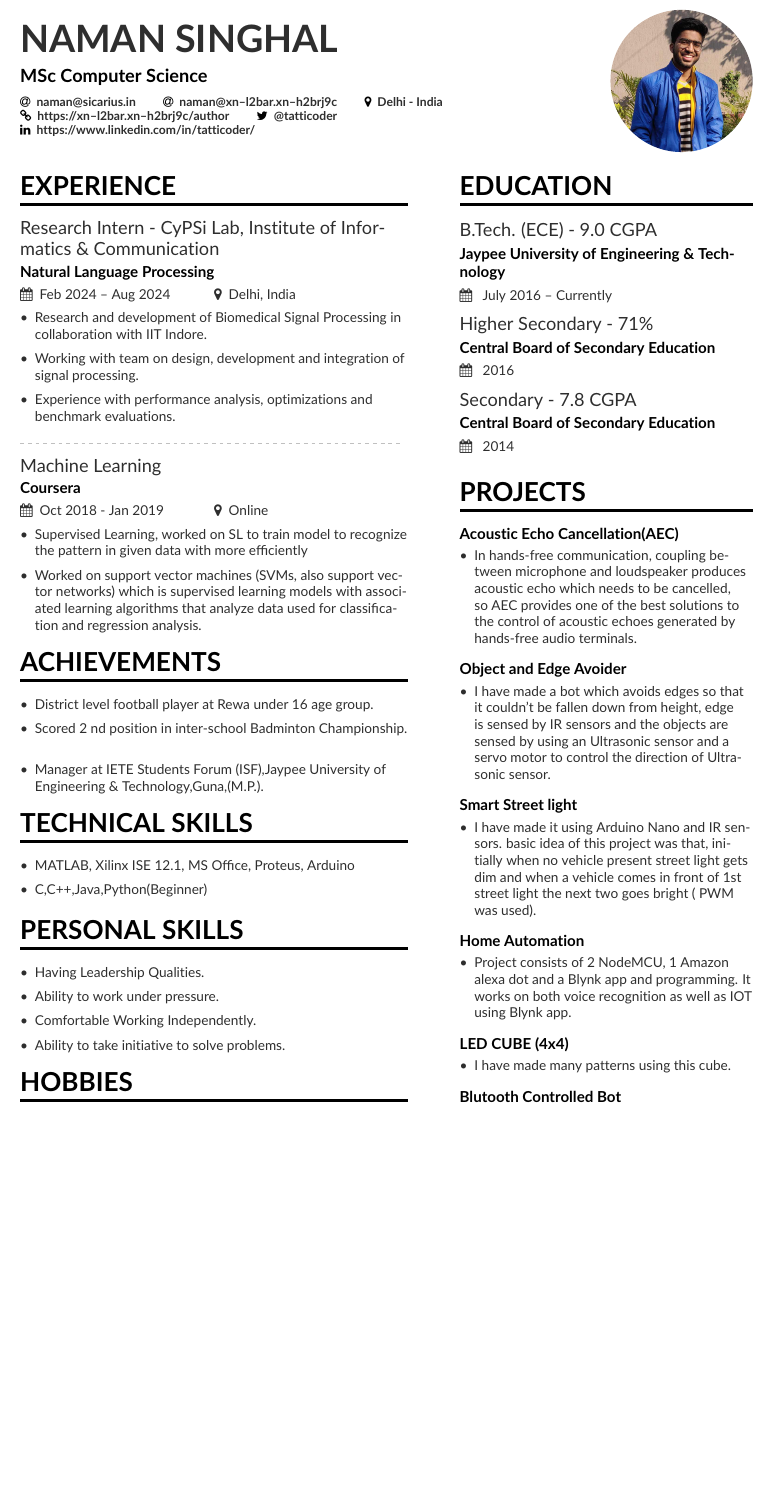
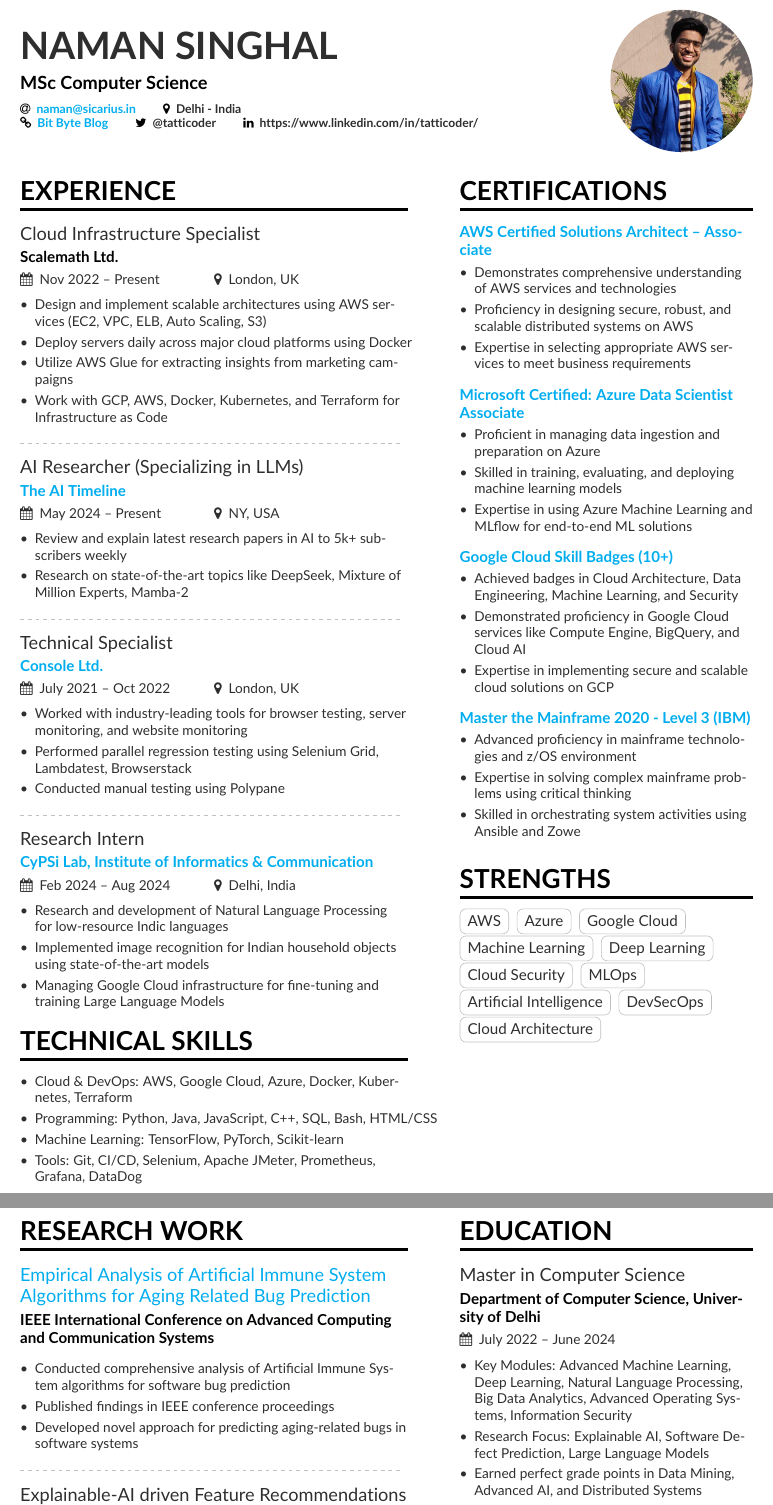
Before and after one commit to tatticoder/tatticoder, a LaTeX CV (tex_resume/mmayer.tex, which reads tex_resume/page1sidebar.tex, tex_resume/page2sidebar.tex): part of the page before the commit and two parts of pages 1 and 2 of 2 after it, the two joined at a grey line, cut so that both start at the same text, the shorter picture padded with empty space. Compiled offline with pdfLaTeX.

Commit message:
Updated Resume

```diff
--- a/tex_resume/mmayer.tex
+++ b/tex_resume/mmayer.tex
@@ -7,6 +7,7 @@
   \usepackage[T1]{fontenc}
   \usepackage[default]{lato}
 \fi
+\usepackage{hyperref}
 \definecolor{VividPurple}{HTML}{000000}
 \definecolor{SlateGrey}{HTML}{2E2E2E}
 \definecolor{LightGrey}{HTML}{2E2E2E}
@@ -17,6 +18,12 @@
 \renewcommand{\itemmarker}{{\small\textbullet}}
 \renewcommand{\ratingmarker}{\faCircle}
 \addbibresource{sample.bib}
+\hypersetup{
+	colorlinks=true,       % false: boxed links; true: colored links
+	linkcolor=blue,        % color of internal links
+	filecolor=magenta,     % color of file links
+	urlcolor=cyan          % color of external links
+}
 
 \begin{document}
 \name{NAMAN SINGHAL}
@@ -26,12 +33,13 @@
 \personalinfo{%
   % Not all of these are required!
   % You can add your own with \printinfo{symbol}{detail}
-  \email{naman@sicarius.in}
-    \email{naman@xn--l2bar.xn--h2brj9c}
+  \email{\href{mailto:naman@sicarius.in}{naman@sicarius.in}}
+%   \email{naman@xn--l2bar.xn--h2brj9c}
 %   \phone{000-00-0000}
 %  \mailaddress{Address, Street, 00000 County}
   \location{Delhi - India}
-  \homepage{https://xn--l2bar.xn--h2brj9c/author}
+
+  \homepage{\href{https://xn--l2bar.xn--h2brj9c/author}{Bit Byte Blog}}
   \twitter{@tatticoder}
   \linkedin{https://www.linkedin.com/in/tatticoder/}
 %   \orcid{orcid.org/0000-0000-0000-0000} % Obviously making this up too. If you want to use this field (and also other academicons symbols), add "academicons" option to \documentclass{altacv}
@@ -51,57 +59,58 @@
 %% \cvsection title in the "main" bar.
 \cvsection[page1sidebar]{Experience}
 
-\cvevent{Research Intern - CyPSi Lab, Institute of Informatics \& Communication}{Natural Language Processing}{Feb 2024 -- Aug 2024}{Delhi, India}
+\cvevent{Cloud Infrastructure Specialist}{Scalemath Ltd.}{Nov 2022 -- Present}{London, UK}
 \begin{itemize}
-\item Research and development of Biomedical Signal Processing in collaboration with IIT Indore.
-\smallskip
-\item Working with team on design, development and integration of signal processing.
-\smallskip
-\item Experience with performance analysis, optimizations and benchmark evaluations.
+	\item Design and implement scalable architectures using AWS services (EC2, VPC, ELB, Auto Scaling, S3)
+	\item Deploy servers daily across major cloud platforms using Docker
+	\item Utilize AWS Glue for extracting insights from marketing campaigns
+	\item Work with GCP, AWS, Docker, Kubernetes, and Terraform for Infrastructure as Code
 \end{itemize}
 
 \divider
 
-\cvevent{Machine Learning}{Coursera}{Oct 2018 - Jan 2019}{Online}
+\cvevent{AI Researcher (Specializing in LLMs)}{\href{https://mail.bycloud.ai}{The AI Timeline}}{May 2024 -- Present}{NY, USA}
 \begin{itemize}
-\item Supervised Learning, worked on SL to train model to recognize the pattern in given data with more efficiently
-\smallskip
-\item Worked on support vector machines (SVMs, also support vector networks) which is supervised learning models with associated learning algorithms that analyze data used for classification and regression analysis.
+	\item Review and explain latest research papers in AI to 5k+ subscribers weekly
+	\item Research on state-of-the-art topics like DeepSeek, Mixture of Million Experts, Mamba-2
 \end{itemize}
 
-%\divider
+\divider
 
-\cvsection{Achievements}
-\smallskip
+\cvevent{Technical Specialist}{\href{https://console.dev/}{Console Ltd.}}{July 2021 -- Oct 2022}{London, UK}
 \begin{itemize}
-\item District level football player at Rewa under 16 age group.
-\smallskip
-\item Scored 2 nd position in inter-school Badminton Championship.
-\smallskip
-\item Manager at IETE Students Forum (ISF),Jaypee University of Engineering \& Technology,Guna,(M.P.).
+	\item Worked with industry-leading tools for browser testing, server monitoring, and website monitoring
+	\item Performed parallel regression testing using Selenium Grid, Lambdatest, Browserstack
+	\item Conducted manual testing using Polypane
+\end{itemize}
+
+\divider
+
+\cvevent{Research Intern}{\href{https://cps.iic.ac.in/index.php/people/}{CyPSi Lab, Institute of Informatics \& Communication}}{Feb 2024 -- Aug 2024}{Delhi, India}
+\begin{itemize}
+	\item Research and development of Natural Language Processing for low-resource Indic languages
+	\item Implemented image recognition for Indian household objects using state-of-the-art models
+	\item Managing Google Cloud infrastructure for fine-tuning and training Large Language Models
 \end{itemize}
 
 \cvsection{TECHNICAL SKILLS}
-\smallskip
 \begin{itemize}
-\item MATLAB, Xilinx ISE 12.1, MS Office, Proteus, Arduino
-\smallskip
-\item C,C++,Java,Python(Beginner)
-\smallskip
+	\item Cloud \& DevOps: AWS, Google Cloud, Azure, Docker, Kubernetes, Terraform
+	\item Programming: Python, Java, JavaScript, C++, SQL, Bash, HTML/CSS
+	\item Machine Learning: TensorFlow, PyTorch, Scikit-learn
+	\item Tools: Git, CI/CD, Selenium, Apache JMeter, Prometheus, Grafana, DataDog
 \end{itemize}
 
-\cvsection{PERSONAL SKILLS}
-\smallskip
+\cvsection[page2sidebar]{Research Work}
+
+\cvevent{\href{https://ieeexplore.ieee.org/document/9441809}{Empirical Analysis of Artificial Immune System Algorithms for Aging Related Bug Prediction}}{IEEE International Conference on Advanced Computing and Communication Systems}{}{}
 \begin{itemize}
-\item Having Leadership Qualities.
-\smallskip
-\item Ability to work under pressure.
-\smallskip
-\item Comfortable Working Independently.
-\smallskip
-\item Ability to take initiative to solve problems.
+	\item Conducted comprehensive analysis of Artificial Immune System algorithms for software bug prediction
+	\item Published findings in IEEE conference proceedings
+	\item Developed novel approach for predicting aging-related bugs in software systems
 \end{itemize}
 
-\cvsection{Hobbies}
-\smallskip
+\divider
+
+\cvevent{Explainable-AI driven Feature Recommendations for Software Change-Proneness Prediction}{(Under Review)}{}{}
 \begin{itemize}
--- a/tex_resume/page1sidebar.tex
+++ b/tex_resume/page1sidebar.tex
@@ -1,69 +1,47 @@
+%\cvachievement{\faTrophy}{}{Received accolades at Atos for Best Performance in team.}
+%\cvachievement{\faTrophy}{}{Received Best Debut Award at Atos. }
+%\divider
+%\cvachievement{\faInstitution}{}{Won 2nd Consolation Prize for paper presented on Cognitive Radio Networks.}
+%\divider
+%\cvachievement{\faGraduationCap}{}{Got Selected in "Exclusive Scholar Program" during undergrad.}
 
-\cvsection{Education}
-\cvevent{B.Tech. (ECE) - 9.0 CGPA}{Jaypee University of Engineering \& Technology}{ July 2016 -- Currently}{}
-\cvevent{Higher Secondary - 71\%}{Central Board of Secondary Education}{ 2016 }{}
-\cvevent{Secondary - 7.8 CGPA }{Central Board of Secondary Education}{ 2014 }{}
-% \cvachievement{\faTrophy}{}{Received accolades at Atos for Best Performance in team.}
-% \cvachievement{\faTrophy}{}{Received Best Debut Award at Atos. }
-% %\divider
-% \cvachievement{\faInstitution}{}{Won 2nd Consolation Prize for paper presented on Cognitive Radio Networks.}
-% %\divider
-% \cvachievement{\faGraduationCap}{}{Got Selected in "Exclusive Scholar Program" during undergrad.}
-% %\divider
-% \cvachievement{\faDollar}{}{Awarded with Narotam Sekhsaria Foundation Scholarship}
-%\cvsection{Strengths}
-
-%\cvtag{Hard-working (18/24)}
-%\cvtag{Persuasive}
-%\cvtag{Motivator \& Leader}
-
-%\divider\smallskip
-
-%\cvtag{UX}
-%\cvtag{Mobile Devices \& Applications}
-%\cvtag{Product Management \& Marketing}
+%\divider
+%\cvachievement{\faDollar}{}{Awarded with Narotam Sekhsaria Foundation Scholarship}
 
 
 %\divider
 
-%\cvevent{B.S.\ in Symbolic Systems}{Stanford University}{Sept 1993 -- June 1997}{}
 
-\cvsection{Projects}
-\cvproject{Acoustic Echo Cancellation(AEC)}
+\cvsection{Certifications}
+\cvproject{\href{https://www.credly.com/badges/0fd1967c-a283-4aac-a1d4-97c8cee6d856/public_url}{AWS Certified Solutions Architect – Associate}}
 \begin{itemize}
-\item In hands-free communication, coupling between microphone and loudspeaker produces acoustic echo
-which needs to be cancelled, so AEC provides one of the best solutions to the control of acoustic echoes
-generated by hands-free audio terminals.
+	\item Demonstrates comprehensive understanding of AWS services and technologies
+	\item Proficiency in designing secure, robust, and scalable distributed systems on AWS
+	\item Expertise in selecting appropriate AWS services to meet business requirements
 \end{itemize}
 \smallskip
 \smallskip
-\cvproject{Object and Edge Avoider}
+\cvproject{\href{https://learn.microsoft.com/api/credentials/share/en-us/tatticoder/D7E596904F8A5DA0?sharingId=EDA85FFFCBAA9300}{Microsoft Certified: Azure Data Scientist Associate}}
 \begin{itemize}
-\item I have made a bot which avoids edges so that it couldn't be fallen down from height, edge is sensed by
-IR sensors and the objects are sensed by using an Ultrasonic sensor and a servo motor to control the
-direction of Ultrasonic sensor.
+	\item Proficient in managing data ingestion and preparation on Azure
+	\item Skilled in training, evaluating, and deploying machine learning models
+	\item Expertise in using Azure Machine Learning and MLflow for end-to-end ML solutions
 \end{itemize}
 \smallskip
 \smallskip
-\cvproject{Smart Street light}
+\cvproject{\href{https://www.cloudskillsboost.google/public_profiles/9cb1238b-d60b-4744-a412-90d27a078ead}{Google Cloud Skill Badges (10+)}}
 \begin{itemize}
-\item I have made it using Arduino Nano and IR sensors. basic idea of this project was that, initially when no
-vehicle present street light gets dim and when a vehicle comes in front of 1st street light the next two
-goes bright ( PWM was used).
+	\item Achieved badges in Cloud Architecture, Data Engineering, Machine Learning, and Security
+	\item Demonstrated proficiency in Google Cloud services like Compute Engine, BigQuery, and Cloud AI
+	\item Expertise in implementing secure and scalable cloud solutions on GCP
 \end{itemize}
 \smallskip
 \smallskip
-\cvproject{Home Automation}
+\cvproject{\href{https://www.credly.com/badges/d531a584-15c1-453a-a40e-5495b45b3832/public_url}{Master the Mainframe 2020 - Level 3 (IBM)}}
 \begin{itemize}
-\item Project consists of 2 NodeMCU, 1 Amazon alexa dot and a Blynk app and programming. It works on both
-voice recognition as well as IOT using Blynk app.
+	\item Advanced proficiency in mainframe technologies and z/OS environment
+	\item Expertise in solving complex mainframe problems using critical thinking
+	\item Skilled in orchestrating system activities using Ansible and Zowe
 \end{itemize}
 \smallskip
 \smallskip
-\cvproject{LED CUBE (4x4)}
-\begin{itemize}
-\item I have made many patterns using this cube.
-\end{itemize}
-\smallskip
-\smallskip
-\cvproject{Blutooth Controlled Bot}
@@ -74,0 +49,12 @@ at JUET,GUNA.
+\cvsection{Strengths}
+%\divider\smallskip
+\cvtag{AWS}
+\cvtag{Azure}
+\cvtag{Google Cloud}
+\cvtag{Machine Learning}
+\cvtag{Deep Learning}
+\cvtag{Cloud Security}
+\cvtag{MLOps}
+\cvtag{Artificial Intelligence}
+\cvtag{DevSecOps}
+\cvtag{Cloud Architecture}
--- a/tex_resume/page2sidebar.tex
+++ b/tex_resume/page2sidebar.tex
@@ -8,3 +8,12 @@
 
 % \cvref{Prof.\ Gamma Delta}{g.delta@university.edu}
 % {Address Line 1\\Address line 2}
+\cvsection{Education}
+\cvevent{Master in Computer Science}{Department of Computer Science, University of Delhi}{July 2022 -- June 2024}{}
+\begin{itemize}
+	\item Key Modules: Advanced Machine Learning, Deep Learning, Natural Language Processing, Big Data Analytics, Advanced Operating Systems, Information Security
+	\item Research Focus: Explainable AI, Software Defect Prediction, Large Language Models
+	\item Earned perfect grade points in Data Mining, Advanced AI, and Distributed Systems
+\end{itemize}
+
+\divider
```
Also changed, not shown: tex_resume/mmayer.tex (32 more changed lines), tex_resume/page1sidebar.tex (6 more changed lines), tex_resume/page2sidebar.tex (7 more changed lines).
